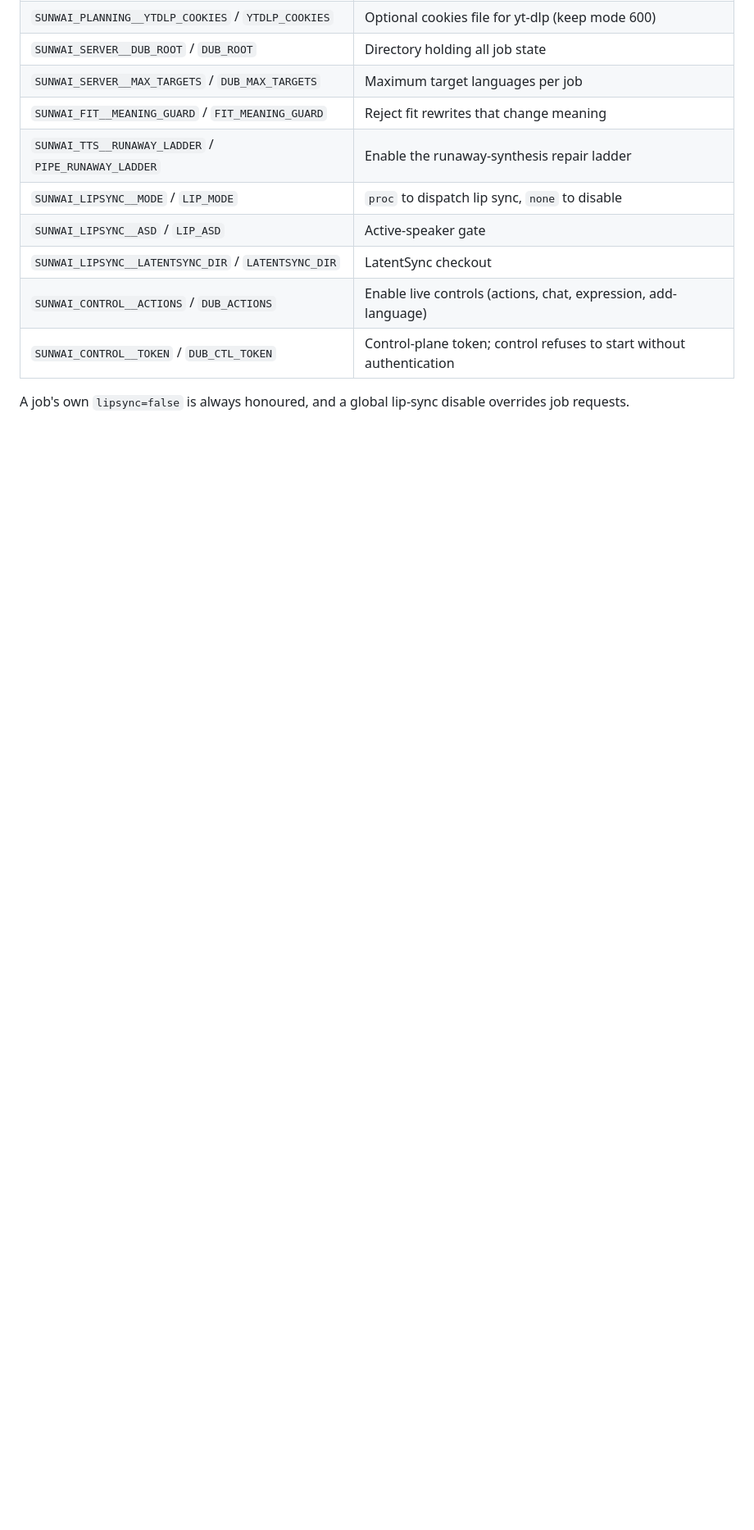
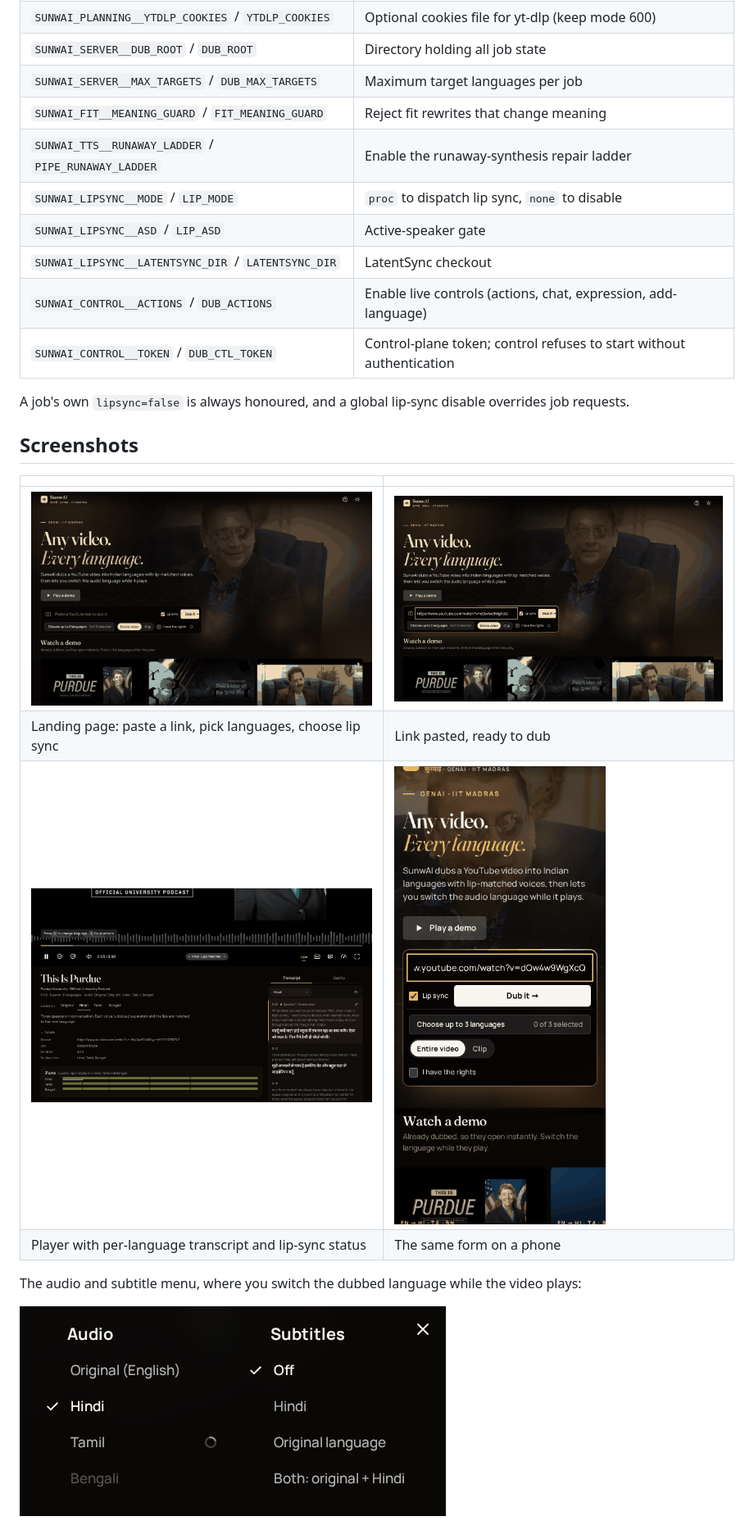
Before and after one commit to aaryan-mk/sunwai, a Markdown page: README.md, the part around one of its changes. Shown at 82% size. GitHub-like rendering; pictures changed too: docs/media/audio-menu.png (added), docs/media/form.png (added), docs/media/landing.png (added); blank space fills up the shorter version.

Commit message:
docs: screenshots, usage guide and self-hosting requirements

```diff
--- a/README.md
+++ b/README.md
@@ -131,3 +144,17 @@ Settings are typed and grouped. Canonical names are `SUNWAI_<GROUP>__<FIELD>`; t
 | `SUNWAI_CONTROL__TOKEN` / `DUB_CTL_TOKEN` | Control-plane token; control refuses to start without authentication |
 
 A job's own `lipsync=false` is always honoured, and a global lip-sync disable overrides job requests.
+
+## Screenshots
+
+| | |
+|---|---|
+| ![Landing](docs/media/landing.png) | ![Pasting a link](docs/media/form.png) |
+| Landing page: paste a link, pick languages, choose lip sync | Link pasted, ready to dub |
+| ![Player](docs/media/player.png) | ![Mobile](docs/media/mobile-form.png) |
+| Player with per-language transcript and lip-sync status | The same form on a phone |
+
+The audio and subtitle menu, where you switch the dubbed language while the video plays:
+
+![Audio and subtitle menu](docs/media/audio-menu.png)
+
```
Also changed, not shown: other parts of README.md (+70 -11 lines).
